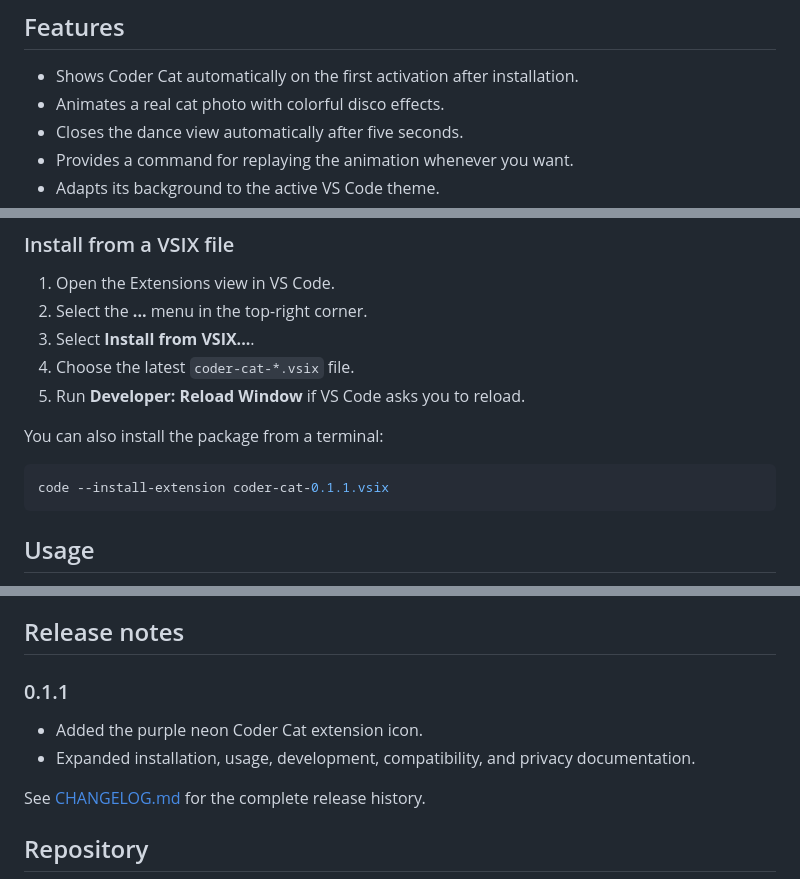
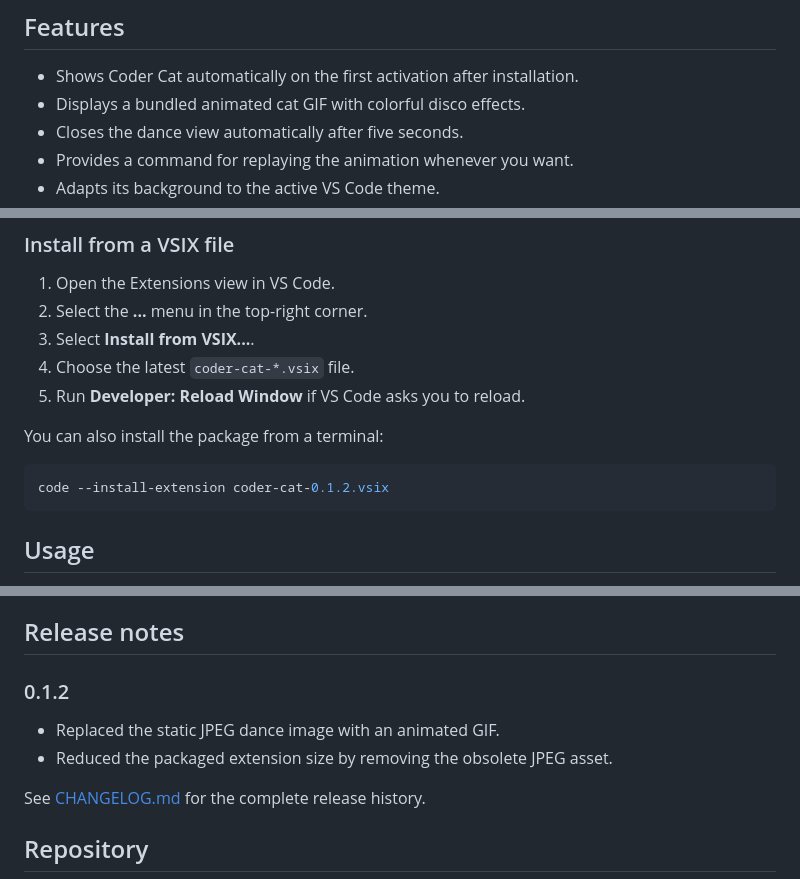
Before and after one commit to arashpourrahim/VSCode-Extention-coder-cat, a Markdown page: README.md, 3 parts joined by grey strips. Rendered like a GitHub page.

````diff
--- a/README.md
+++ b/README.md
@@ -11,7 +11,7 @@
 ## Features
 
 - Shows Coder Cat automatically on the first activation after installation.
-- Animates a real cat photo with colorful disco effects.
+- Displays a bundled animated cat GIF with colorful disco effects.
 - Closes the dance view automatically after five seconds.
 - Provides a command for replaying the animation whenever you want.
 - Adapts its background to the active VS Code theme.
@@ -30,7 +30,7 @@
 You can also install the package from a terminal:
 
 ```bash
-code --install-extension coder-cat-0.1.1.vsix
+code --install-extension coder-cat-0.1.2.vsix
 ```
 
 ## Usage
@@ -86,10 +86,10 @@ Coder Cat does not collect, store, or transmit personal information. The extensi
 
 ## Release notes
 
-### 0.1.1
+### 0.1.2
 
-- Added the purple neon Coder Cat extension icon.
-- Expanded installation, usage, development, compatibility, and privacy documentation.
+- Replaced the static JPEG dance image with an animated GIF.
+- Reduced the packaged extension size by removing the obsolete JPEG asset.
 
 See [CHANGELOG.md](CHANGELOG.md) for the complete release history.
 
````
Also changed, not shown: CHANGELOG.md (+9 -1 lines), media/disco-cat-dance.gif (added), 4 other files.
